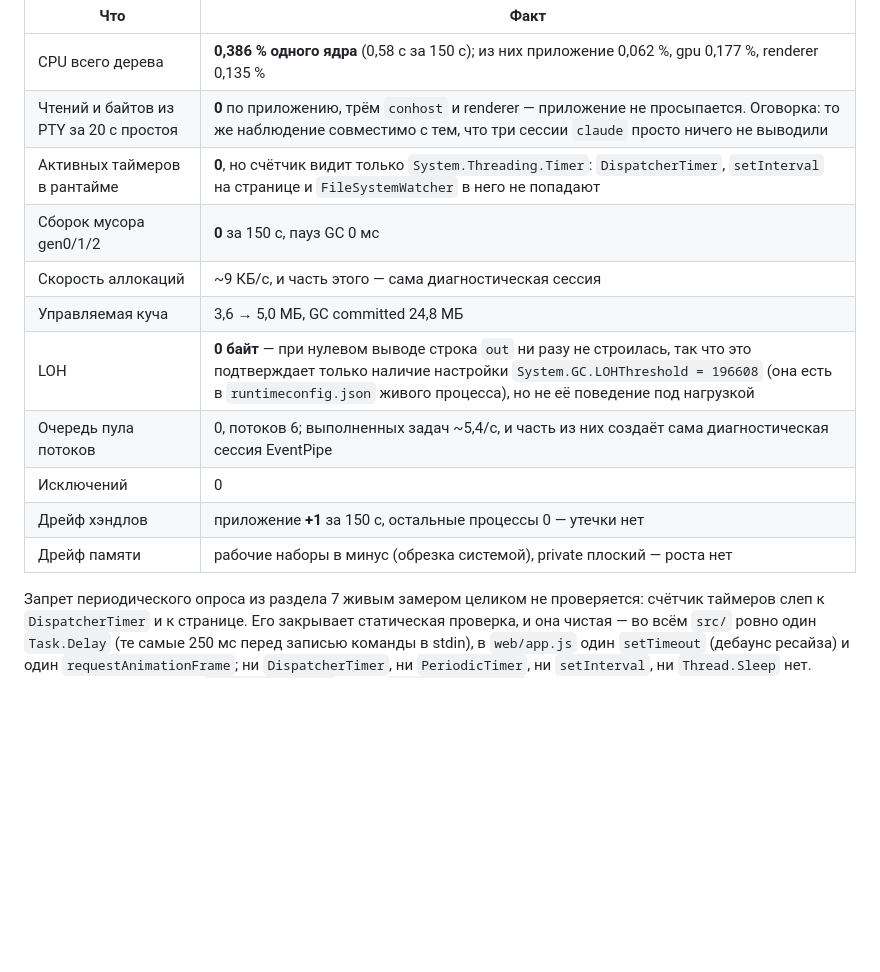
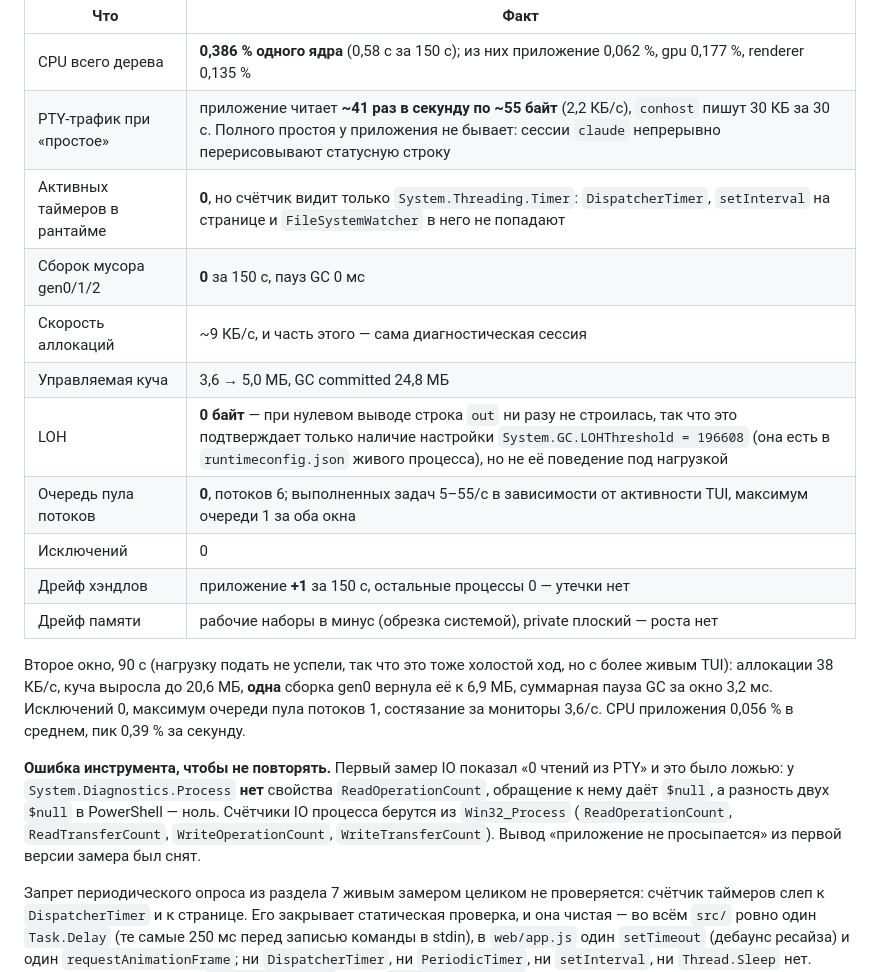
Before and after one commit to k-kuzmin/claude-agents-shell, a Markdown page: docs/PROGRESS.md, the part around the change. GitHub-like rendering; blank space fills up the shorter version.

Commit message:
docs: исправлен замер IO — прежние нули были артефактом инструмента
У System.Diagnostics.Process нет свойства ReadOperationCount: обращение
даёт $null, разность двух $null равна нулю, и замер показывал «0 чтений
из PTY». Правильный источник — Win32_Process. Факт обратный: при простое
приложение читает ~41 раз в секунду по ~55 байт, потому что сессии
claude непрерывно перерисовывают статусную строку. Вывод «приложение
не просыпается» снят, добавлено второе окно и разбор ошибки.

Co-Authored-By: Claude Opus 5 (1M context) <noreply@anthropic.com>

```diff
--- a/docs/PROGRESS.md
+++ b/docs/PROGRESS.md
@@ -151,16 +151,27 @@ crashpad) + 3 × `conhost --headless` + 3 × `powershell` → 3 × `claude`. С
 | Что | Факт |
 |---|---|
 | CPU всего дерева | **0,386 % одного ядра** (0,58 с за 150 с); из них приложение 0,062 %, gpu 0,177 %, renderer 0,135 % |
-| Чтений и байтов из PTY за 20 с простоя | **0** по приложению, трём `conhost` и renderer — приложение не просыпается. Оговорка: то же наблюдение совместимо с тем, что три сессии `claude` просто ничего не выводили |
+| PTY-трафик при «простое» | приложение читает **~41 раз в секунду по ~55 байт** (2,2 КБ/с), `conhost` пишут 30 КБ за 30 с. Полного простоя у приложения не бывает: сессии `claude` непрерывно перерисовывают статусную строку |
 | Активных таймеров в рантайме | **0**, но счётчик видит только `System.Threading.Timer`: `DispatcherTimer`, `setInterval` на странице и `FileSystemWatcher` в него не попадают |
 | Сборок мусора gen0/1/2 | **0** за 150 с, пауз GC 0 мс |
 | Скорость аллокаций | ~9 КБ/с, и часть этого — сама диагностическая сессия |
 | Управляемая куча | 3,6 → 5,0 МБ, GC committed 24,8 МБ |
 | LOH | **0 байт** — при нулевом выводе строка `out` ни разу не строилась, так что это подтверждает только наличие настройки `System.GC.LOHThreshold = 196608` (она есть в `runtimeconfig.json` живого процесса), но не её поведение под нагрузкой |
-| Очередь пула потоков | 0, потоков 6; выполненных задач ~5,4/с, и часть из них создаёт сама диагностическая сессия EventPipe |
+| Очередь пула потоков | **0**, потоков 6; выполненных задач 5–55/с в зависимости от активности TUI, максимум очереди 1 за оба окна |
 | Исключений | 0 |
 | Дрейф хэндлов | приложение **+1** за 150 с, остальные процессы 0 — утечки нет |
 | Дрейф памяти | рабочие наборы в минус (обрезка системой), private плоский — роста нет |
+
+Второе окно, 90 с (нагрузку подать не успели, так что это тоже холостой ход, но с более живым
+TUI): аллокации 38 КБ/с, куча выросла до 20,6 МБ, **одна** сборка gen0 вернула её к 6,9 МБ,
+суммарная пауза GC за окно 3,2 мс. Исключений 0, максимум очереди пула потоков 1, состязание
+за мониторы 3,6/с. CPU приложения 0,056 % в среднем, пик 0,39 % за секунду.
+
+**Ошибка инструмента, чтобы не повторять.** Первый замер IO показал «0 чтений из PTY» и это было
+ложью: у `System.Diagnostics.Process` **нет** свойства `ReadOperationCount`, обращение к нему даёт
+`$null`, а разность двух `$null` в PowerShell — ноль. Счётчики IO процесса берутся из
+`Win32_Process` (`ReadOperationCount`, `ReadTransferCount`, `WriteOperationCount`,
+`WriteTransferCount`). Вывод «приложение не просыпается» из первой версии замера был снят.
 
 Запрет периодического опроса из раздела 7 живым замером целиком не проверяется: счётчик таймеров
 слеп к `DispatcherTimer` и к странице. Его закрывает статическая проверка, и она чистая — во всём
```
